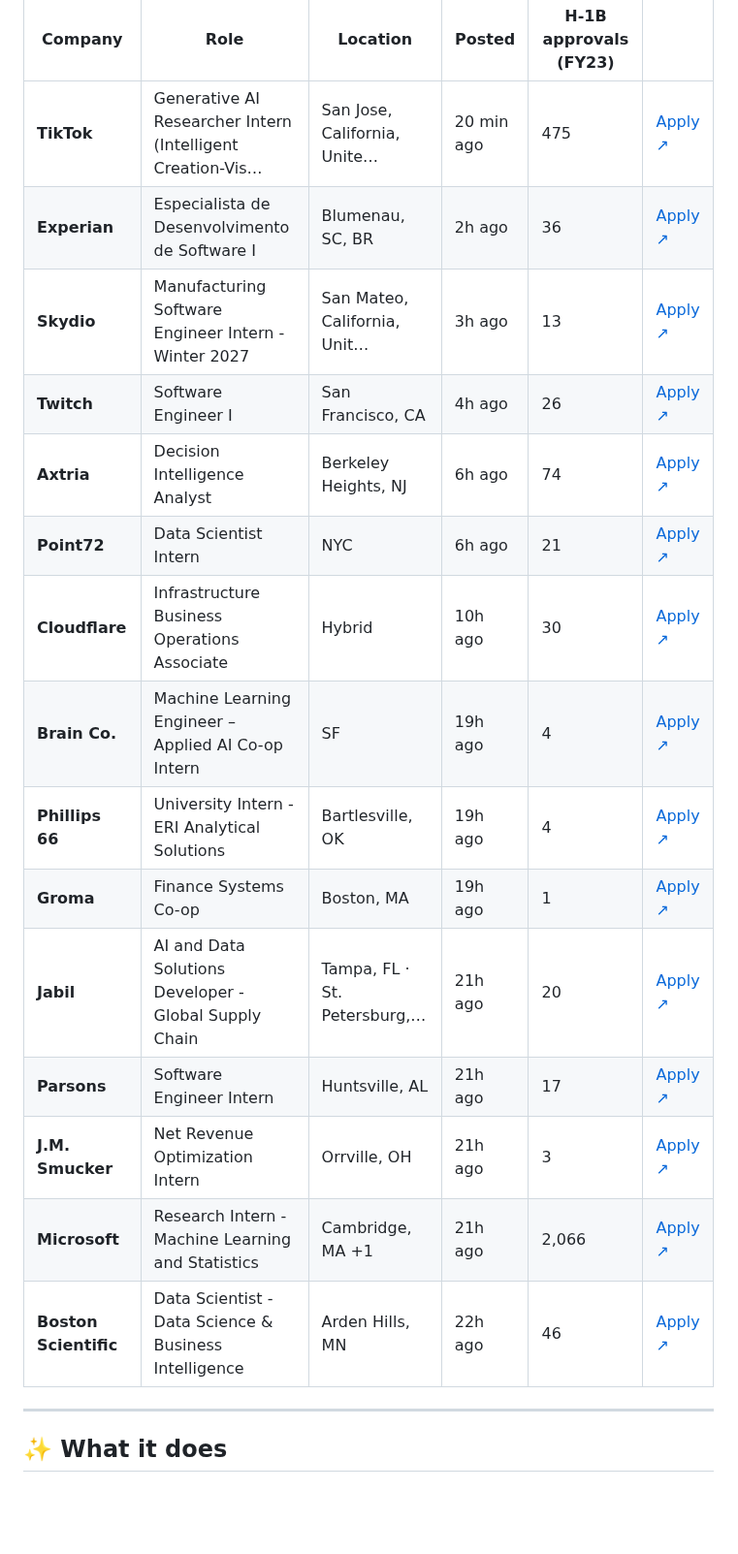
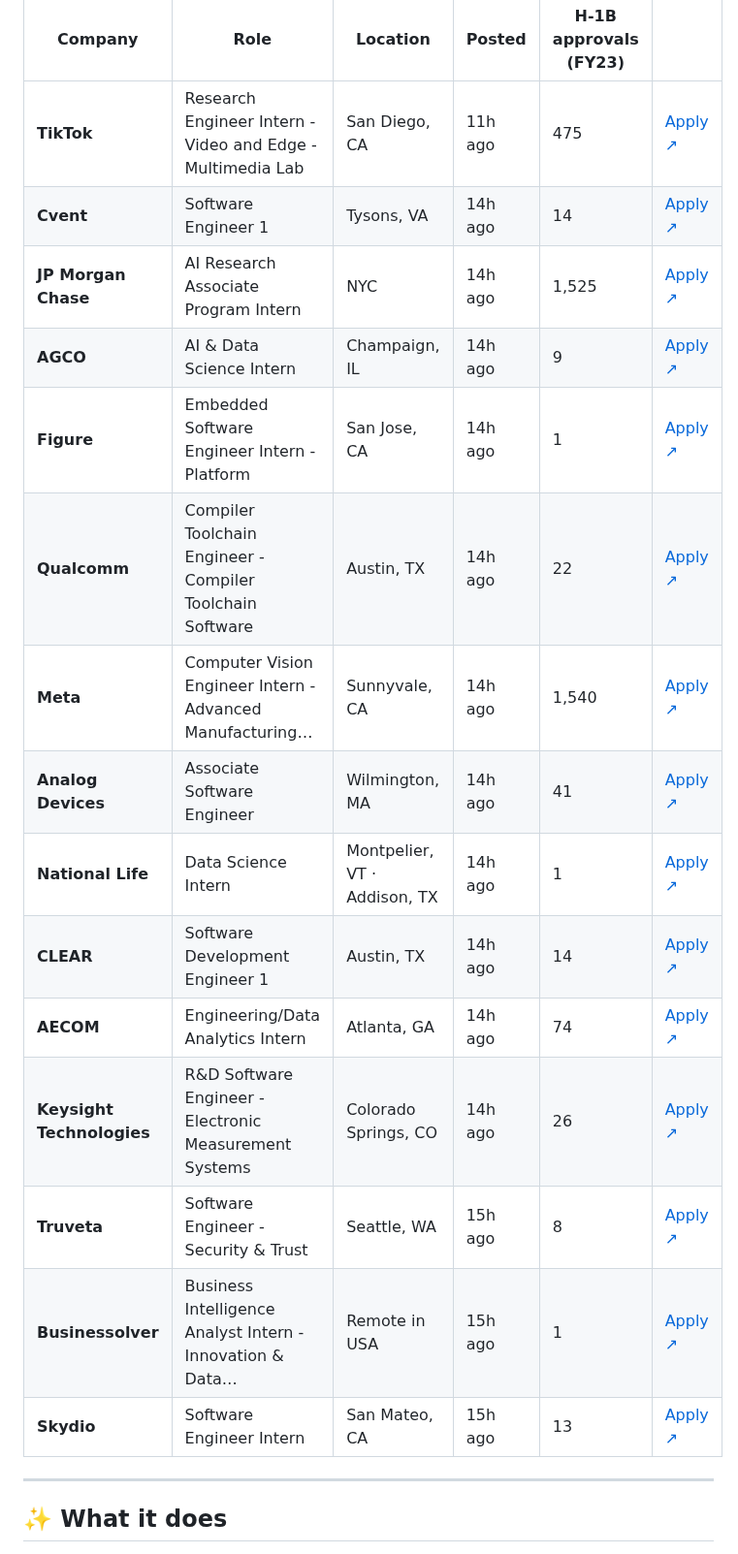
Before and after one commit to jai0812/job_portal, a Markdown page: README.md, the part around one of its changes. Shown at 97% size. GitHub-like rendering; blank space fills up the shorter version.

Commit message:
Update live job snapshot

```diff
--- a/README.md
+++ b/README.md
@@ -45,21 +45,21 @@ This section is rewritten by the portal itself after every hourly refresh.
 
 | Company | Role | Location | Posted | H-1B approvals (FY23) | |
 |---|---|---|---|---|---|
-| **TikTok** | Generative AI Researcher Intern (Intelligent Creation-Vis… | San Jose, California, Unite… | 20 min ago | 475 | [Apply ↗](https://lifeattiktok.com/search/7668183035989281029) |
-| **Experian** | Especialista de Desenvolvimento de Software I | Blumenau, SC, BR | 2h ago | 36 | [Apply ↗](https://jobs.smartrecruiters.com/Experian/744000155588769) |
-| **Skydio** | Manufacturing Software Engineer Intern - Winter 2027 | San Mateo, California, Unit… | 3h ago | 13 | [Apply ↗](https://jobs.ashbyhq.com/skydio/ffc665c1-2aa6-4c2f-b04b-93a6fb7b5feb) |
-| **Twitch** | Software Engineer I | San Francisco, CA | 4h ago | 26 | [Apply ↗](https://job-boards.greenhouse.io/twitch/jobs/8887222002) |
-| **Axtria** | Decision Intelligence Analyst | Berkeley Heights, NJ | 6h ago | 74 | [Apply ↗](https://axtriainc.applytojob.com/apply/pw4tXgyRFb/Campus-2027-Decision-Intelligence-DI-Analyst) |
-| **Point72** | Data Scientist Intern | NYC | 6h ago | 21 | [Apply ↗](https://boards.greenhouse.io/point72/jobs/8885299002) |
-| **Cloudflare** | Infrastructure Business Operations Associate | Hybrid | 10h ago | 30 | [Apply ↗](https://boards.greenhouse.io/cloudflare/jobs/8278383?gh_jid=8278383) |
-| **Brain Co.** | Machine Learning Engineer – Applied AI Co-op Intern | SF | 19h ago | 4 | [Apply ↗](https://jobs.ashbyhq.com/brainco/b6adda4c-490c-4e9e-8354-e55c05d3c6ac/application?embed=true) |
-| **Phillips 66** | University Intern - ERI Analytical Solutions | Bartlesville, OK | 19h ago | 4 | [Apply ↗](https://careers.phillips66.com/job/Bartlesville-West-2027-University-Intern-ERI-Analytical-Solutions-OK-74004/1439555700/?ats=successfactors) |
-| **Groma** | Finance Systems Co-op | Boston, MA | 19h ago | 1 | [Apply ↗](https://job-boards.greenhouse.io/groma/jobs/4743496005) |
-| **Jabil** | AI and Data Solutions Developer - Global Supply Chain | Tampa, FL · St. Petersburg,… | 21h ago | 20 | [Apply ↗](https://jabil.wd5.myworkdayjobs.com/Jabil_Careers/job/St-PetersburgTampa-FL/AI-Solutions-Developer-Global-Supply-Chain_J2467953) |
-| **Parsons** | Software Engineer Intern | Huntsville, AL | 21h ago | 17 | [Apply ↗](https://parsons.wd5.myworkdayjobs.com/en-US/search/job/US---AL-Huntsville/Software-Engineering-Intern--Summer-2027-_R187299) |
-| **J.M. Smucker** | Net Revenue Optimization Intern | Orrville, OH | 21h ago | 3 | [Apply ↗](https://smucker.wd5.myworkdayjobs.com/US_External_Careers/job/Orrville-OH/Net-Revenue-Optimization-Intern--Summer-2027_116006) |
-| **Microsoft** | Research Intern - Machine Learning and Statistics | Cambridge, MA +1 | 21h ago | 2,066 | [Apply ↗](https://apply.careers.microsoft.com/careers/job/1970393557040502) |
-| **Boston Scientific** | Data Scientist - Data Science & Business Intelligence | Arden Hills, MN | 22h ago | 46 | [Apply ↗](https://bostonscientific.eightfold.ai/careers/job/563602813769140) |
+| **TikTok** | Research Engineer Intern - Video and Edge - Multimedia Lab | San Diego, CA | 11h ago | 475 | [Apply ↗](https://lifeattiktok.com/search/7696664743112788277) |
+| **Cvent** | Software Engineer 1 | Tysons, VA | 14h ago | 14 | [Apply ↗](https://careers.cvent.com/jobs/8265?icims=1) |
+| **JP Morgan Chase** | AI Research Associate Program Intern | NYC | 14h ago | 1,525 | [Apply ↗](https://jpmc.fa.oraclecloud.com/hcmUI/CandidateExperience/en/sites/CX_1001/job/210800354) |
+| **AGCO** | AI & Data Science Intern | Champaign, IL | 14h ago | 9 | [Apply ↗](https://careers.agcocorp.com/job/Champaign-AI-&-Data-Science-Intern-Spring-2027-IL/1440146300/?ats=successfactors) |
+| **Figure** | Embedded Software Engineer Intern - Platform | San Jose, CA | 14h ago | 1 | [Apply ↗](https://job-boards.greenhouse.io/figureai/jobs/4722086006) |
+| **Qualcomm** | Compiler Toolchain Engineer - Compiler Toolchain Software | Austin, TX | 14h ago | 22 | [Apply ↗](https://qualcomm.eightfold.ai/careers/job/446721572291) |
+| **Meta** | Computer Vision Engineer Intern - Advanced Manufacturing… | Sunnyvale, CA | 14h ago | 1,540 | [Apply ↗](https://www.metacareers.com/jobs/1758435721926913) |
+| **Analog Devices** | Associate Software Engineer | Wilmington, MA | 14h ago | 41 | [Apply ↗](https://analogdevices.wd1.myworkdayjobs.com/External/job/US-MA-Wilmington/Android-Mobile-Developer_R262556) |
+| **National Life** | Data Science Intern | Montpelier, VT · Addison, TX | 14h ago | 1 | [Apply ↗](https://job-boards.greenhouse.io/nationallifeinsurancecompany/jobs/4449670009) |
+| **CLEAR** | Software Development Engineer 1 | Austin, TX | 14h ago | 14 | [Apply ↗](https://job-boards.greenhouse.io/clear/jobs/8241829) |
+| **AECOM** | Engineering/Data Analytics Intern | Atlanta, GA | 14h ago | 74 | [Apply ↗](https://jobs.smartrecruiters.com/AECOM2/744000155565444) |
+| **Keysight Technologies** | R&D Software Engineer - Electronic Measurement Systems | Colorado Springs, CO | 14h ago | 26 | [Apply ↗](https://jobs.keysight.com/jobs/55077?icims=1) |
+| **Truveta** | Software Engineer - Security & Trust | Seattle, WA | 15h ago | 8 | [Apply ↗](https://job-boards.greenhouse.io/truveta/jobs/6224827004) |
+| **Businessolver** | Business Intelligence Analyst Intern - Innovation & Data… | Remote in USA | 15h ago | 1 | [Apply ↗](https://www.businessolver.com/careers/openings/?gh_jid=8281727) |
+| **Skydio** | Software Engineer Intern | San Mateo, CA | 15h ago | 13 | [Apply ↗](https://jobs.ashbyhq.com/skydio/79fdda46-4ff5-42c7-b208-55f2084cdb8c/application?embed=true) |
 
 <!-- LIVE:END -->
 
```
Also changed, not shown: other parts of README.md (+10 -10 lines).
